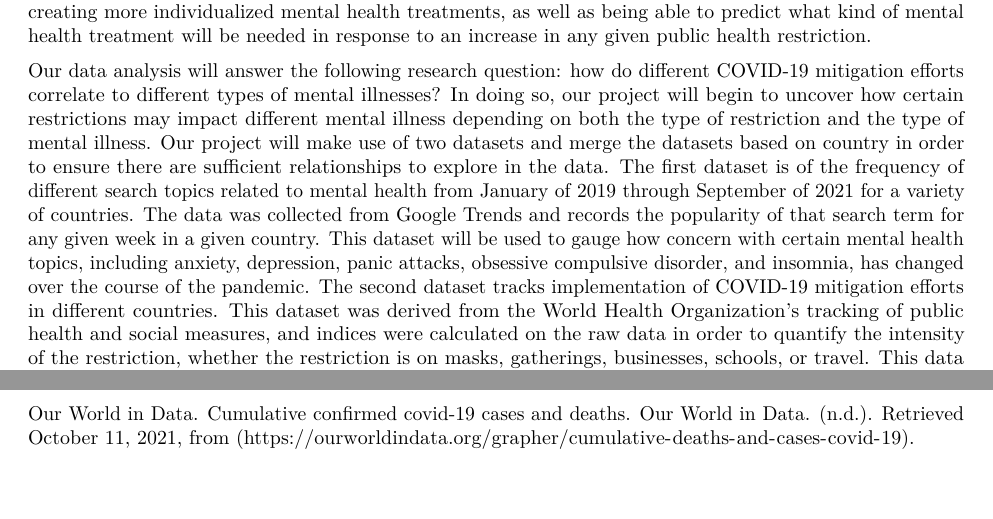
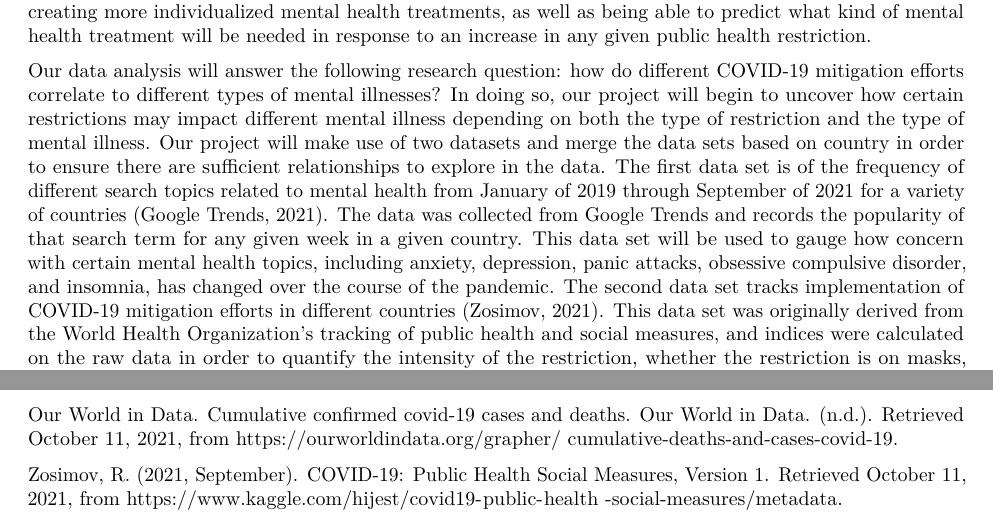
Before and after one commit to STA198F2021/TBD1, an R Markdown document (final report/finalreport_template.Rmd): two parts of pages 1 and 8 of 8 before the commit and two parts of pages 1 and 9 of 9 after it, joined at a grey line, cut so that both start at the same text, the shorter picture padded with empty space. The pictures show the output file final report/finalreport_template.pdf that the author committed with the source.

Commit message:
updated references

```diff
--- a/final report/finalreport_template.Rmd
+++ b/final report/finalreport_template.Rmd
@@ -20,7 +20,7 @@ library(xtable)
 
   From the beginning of the COVID-19 pandemic until now, the global community has suffered social, economic, and medical burdens in unprecedented levels. Though the physical health of individuals has been of paramount concern due to the high infectivity of COVID-19, with 237.88 million cases and 4.85 million deaths in as of October 2021, another burden on individuals, governments, and health systems has manifested itself in the form of rapidly deteriorating mental health (Our World in Data, 2021). It has been widely accepted that as the COVID-19 pandemic has progressed, mental health has decreased (Centers for Disease Control and Prevention, 2021). However, there is a much less comprehensive body of data surrounding how certain mitigation efforts specifically have impacted mental health. For example, the Centers for Disease Control and Prevention (2021) acknowledge that social distancing may increase loneliness, stress, and anxiety, but it is less understood if masking is more directly correlated to obsessive compulsive disorder than it is to depression. Therefore, there is a need to fully understand these intricate relationships in order to drive efforts towards creating more individualized mental health treatments, as well as being able to predict what kind of mental health treatment will be needed in response to an increase in any given public health restriction.
 
-Our data analysis will answer the following research question: how do different COVID-19 mitigation efforts correlate to different types of mental illnesses? In doing so, our project will begin to uncover how certain restrictions may impact different mental illness depending on both the type of restriction and the type of mental illness. Our project will make use of two datasets and merge the datasets based on country in order to ensure there are sufficient relationships to explore in the data. The first dataset is of the frequency of different search topics related to mental health from January of 2019 through September of 2021 for a variety of countries. The data was collected from Google Trends and records the popularity of that search term for any given week in a given country. This dataset will be used to gauge how concern with certain mental health topics, including anxiety, depression, panic attacks, obsessive compulsive disorder, and insomnia, has changed over the course of the pandemic. The second dataset tracks implementation of COVID-19 mitigation efforts in different countries. This dataset was derived from the World Health Organization’s tracking of public health and social measures, and indices were calculated on the raw data in order to quantify the intensity of the restriction, whether the restriction is on masks, gatherings, businesses, schools, or travel. This data has daily measurements from January 2020 through September of 2020. The union of this dataset with the previous will enable the exploration of any possible correlation between public health and social measures and mental health as measured by mental health search topic frequency.
+Our data analysis will answer the following research question: how do different COVID-19 mitigation efforts correlate to different types of mental illnesses? In doing so, our project will begin to uncover how certain restrictions may impact different mental illness depending on both the type of restriction and the type of mental illness. Our project will make use of two datasets and merge the data sets based on country in order to ensure there are sufficient relationships to explore in the data. The first data set is of the frequency of different search topics related to mental health from January of 2019 through September of 2021 for a variety of countries (Google Trends, 2021). The data was collected from Google Trends and records the popularity of that search term for any given week in a given country. This data set will be used to gauge how concern with certain mental health topics, including anxiety, depression, panic attacks, obsessive compulsive disorder, and insomnia, has changed over the course of the pandemic. The second data set tracks implementation of COVID-19 mitigation efforts in different countries (Zosimov, 2021). This data set was originally derived from the World Health Organization’s tracking of public health and social measures, and indices were calculated on the raw data in order to quantify the intensity of the restriction, whether the restriction is on masks, gatherings, businesses, schools, or travel. This data has daily measurements from January 2020 through September of 2020. The union of this dataset with the previous will enable the exploration of any possible correlation between public health and social measures and mental health as measured by mental health search topic frequency.
 
 
 # Load Data
@@ -497,3 +502,9 @@ Control and Prevention. Retrieved October 11, 2021, from (https://www.cdc.gov/me
+https://trends.google.com/trends/?geo=US.
 
 Our World in Data. Cumulative confirmed covid-19 cases and deaths. Our World in Data. (n.d.).
-Retrieved October 11, 2021, from (https://ourworldindata.org/grapher/cumulative-deaths-and-cases-covid-19).
+Retrieved October 11, 2021, from https://ourworldindata.org/grapher/
+cumulative-deaths-and-cases-covid-19.
+
+Zosimov, R. (2021, September). COVID-19: Public Health Social Measures, Version 1.
+Retrieved October 11, 2021, from https://www.kaggle.com/hijest/covid19-public-health
+-social-measures/metadata.
```
Also changed, not shown: final report/finalreport_template.pdf, final report/finalreport_template.Rmd (7 more changed lines).
